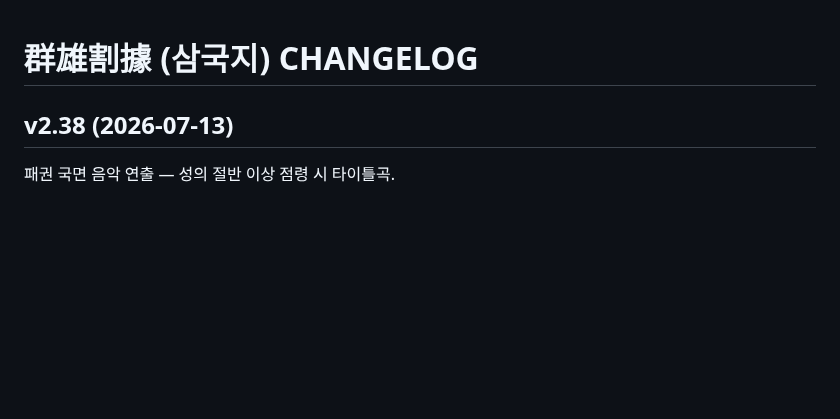
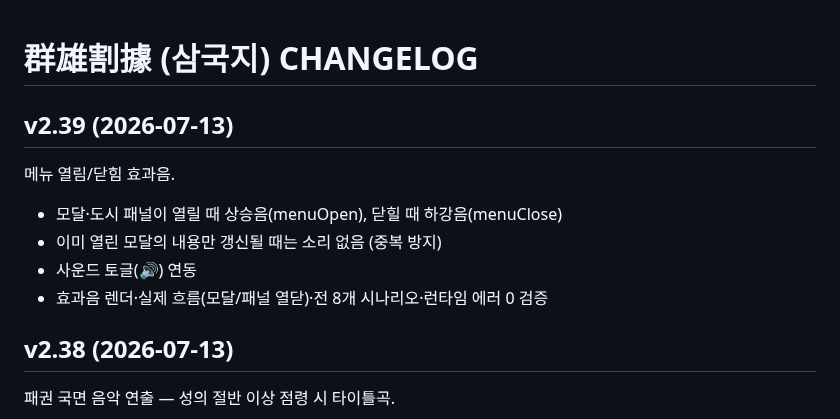
Before and after one commit to aaronkyung-a11y/threekingdoms, a Markdown page: CHANGELOG.md, the part around the change. Rendered like a GitHub page; blank space fills up the shorter version.

Commit message:
v2.39 changelog

```diff
--- a/CHANGELOG.md
+++ b/CHANGELOG.md
@@ -1,4 +1,11 @@
 # 群雄割據 (삼국지) CHANGELOG
+
+## v2.39 (2026-07-13)
+메뉴 열림/닫힘 효과음.
+- 모달·도시 패널이 열릴 때 상승음(menuOpen), 닫힐 때 하강음(menuClose)
+- 이미 열린 모달의 내용만 갱신될 때는 소리 없음 (중복 방지)
+- 사운드 토글(🔊) 연동
+- 효과음 렌더·실제 흐름(모달/패널 열닫)·전 8개 시나리오·런타임 에러 0 검증
 
 ## v2.38 (2026-07-13)
 패권 국면 음악 연출 — 성의 절반 이상 점령 시 타이틀곡.
```
